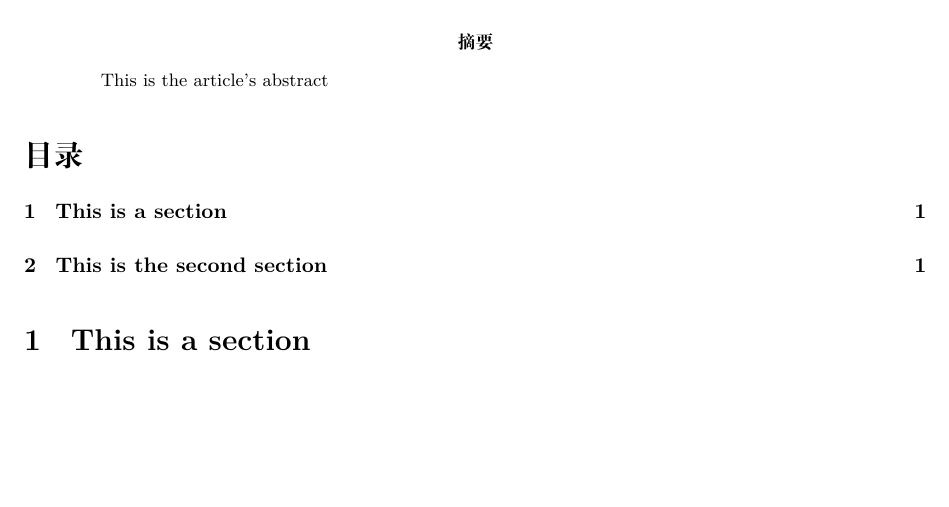
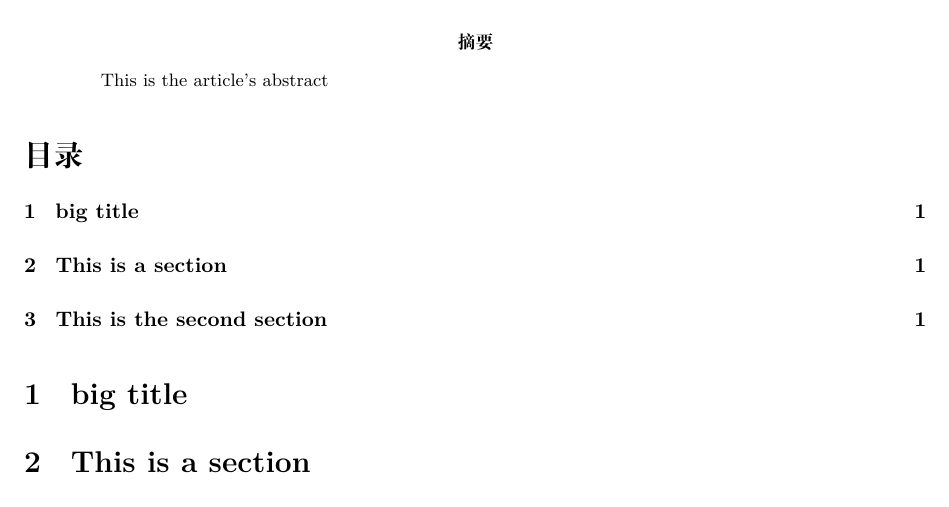
Before and after one commit to JiaLiFuNia/MyLatex, a LaTeX paper (first.tex): part of the page, cut so that both start at the same text, the shorter picture padded with empty space. Compiled offline with XeLaTeX.

Commit message:
3月10日

```diff
--- a/first.tex
+++ b/first.tex
@@ -16,6 +16,7 @@
 
 \tableofcontents
 
+\section{big title}
 
 \section{This is a section}
 How are you?
```
Also changed, not shown: first.pdf, 4 other files.
